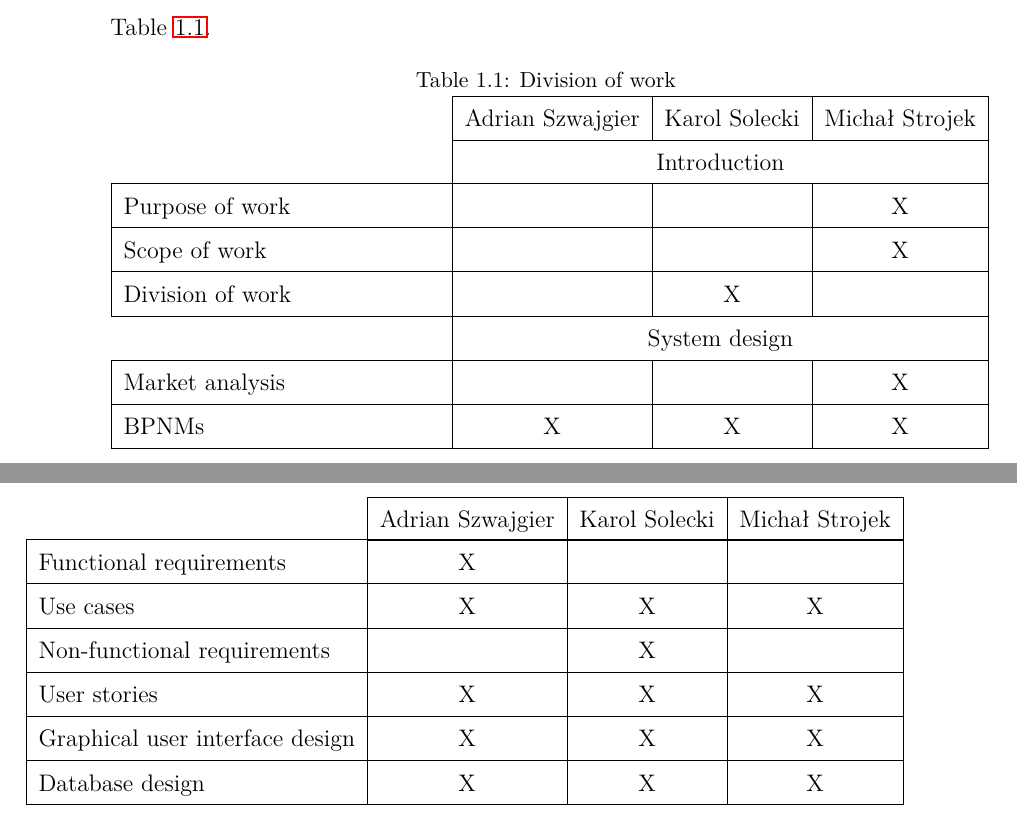
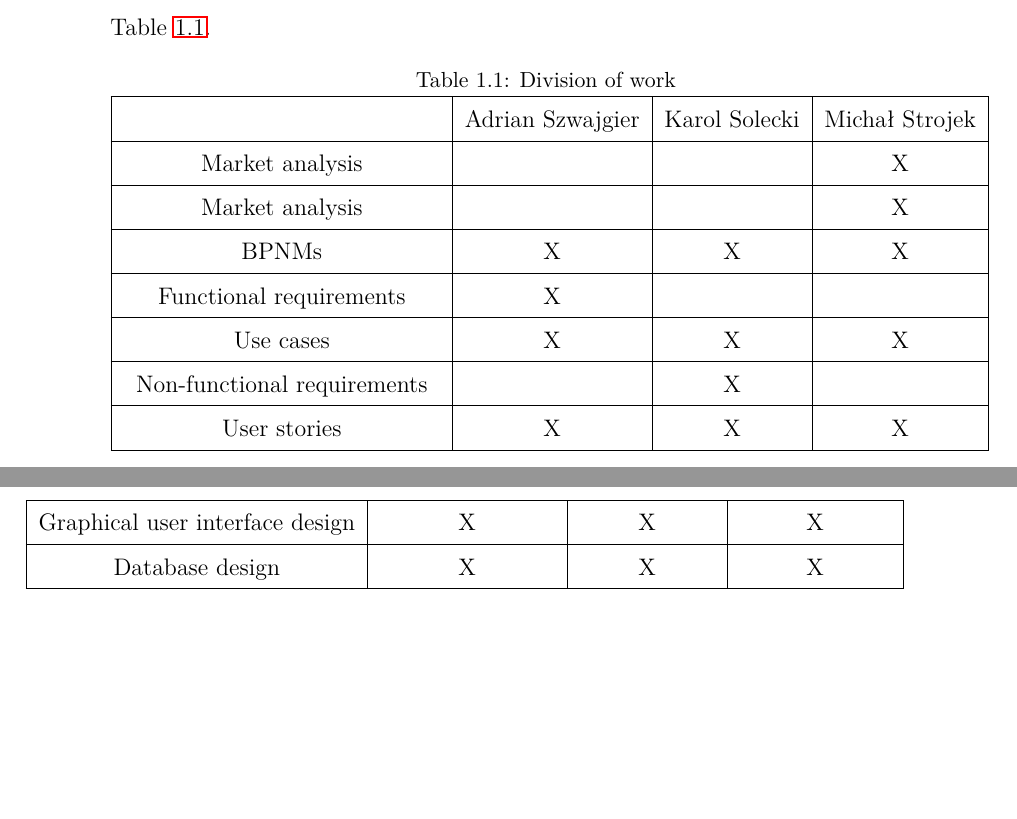
Before and after one commit to DooMx3/Inzynierka, a LaTeX document (docs/main.tex, which reads docs/chapters/intro.tex): two parts of pages 5 and 6 of 107, joined at a grey line, cut so that both start at the same text, the shorter picture padded with empty space. Compiled offline with pdfLaTeX.

Commit message:
IN-357: Correct division of work table

```diff
--- a/docs/chapters/intro.tex
+++ b/docs/chapters/intro.tex
@@ -19,27 +19,19 @@ Our goal is to create an app that offers a simple and intuitive way to manage a~
 \subsection{Division of work}
 There was three people working on this project. Everyone took part in creation of all chapters, breakdown of who worked on which part of that section is provided in Table~\ref{tab:divison_of_work}.
 \FloatBarrier
-\begin{longtable}{c|ccc|}
+\begin{longtable}{|c|c|c|c|}
 	\caption{Division of work}
 	\label{tab:divison_of_work}\\[-1.5ex]
-	\cline{2-4}
-	& \multicolumn{1}{c|}{Adrian Szwajgier} & \multicolumn{1}{c|}{Karol Solecki} & Michał Strojek \\ \cline{2-4}
-	\endfirsthead
-	\cline{2-4}
-	& \multicolumn{1}{c|}{Adrian Szwajgier} & \multicolumn{1}{c|}{Karol Solecki} & Michał Strojek \\ \cline{2-4}
-	\endhead
-	& \multicolumn{3}{c|}{Introduction}                                                           \\ \hline
-	\multicolumn{1}{|l|}{Purpose of work}             & \multicolumn{1}{c|}{}                 & \multicolumn{1}{c|}{}              & X              \\ \hline
-	\multicolumn{1}{|l|}{Scope of work}               & \multicolumn{1}{c|}{}                 & \multicolumn{1}{c|}{}              & X              \\ \hline
-	\multicolumn{1}{|l|}{Division of work}            & \multicolumn{1}{c|}{}                 & \multicolumn{1}{c|}{X}             &                \\ \hline
-	& \multicolumn{3}{c|}{System design}                                                          \\ \hline
-	\multicolumn{1}{|l|}{Market analysis}             & \multicolumn{1}{c|}{}                 & \multicolumn{1}{c|}{}              & X              \\ \hline
-	\multicolumn{1}{|l|}{BPNMs}             & \multicolumn{1}{c|}{X}                 & \multicolumn{1}{c|}{X}              & X              \\ \hline
-	\multicolumn{1}{|l|}{Functional requirements}     & \multicolumn{1}{c|}{X}                & \multicolumn{1}{c|}{}              &                \\ \hline
-	\multicolumn{1}{|l|}{Use cases}     & \multicolumn{1}{c|}{X}                & \multicolumn{1}{c|}{X}              &            X    \\ \hline
-	\multicolumn{1}{|l|}{Non-functional requirements} & \multicolumn{1}{c|}{}                 & \multicolumn{1}{c|}{X}             &                \\ \hline
-	\multicolumn{1}{|l|}{User stories} & \multicolumn{1}{c|}{X}                 & \multicolumn{1}{c|}{X}             &      \multicolumn{1}{c|}{X}          \\ \hline
-	\multicolumn{1}{|l|}{Graphical user interface design} & \multicolumn{1}{c|}{X}                 & \multicolumn{1}{c|}{X}             &      \multicolumn{1}{c|}{X}          \\ \hline
-	\multicolumn{1}{|l|}{Database design} & \multicolumn{1}{c|}{X}                 & \multicolumn{1}{c|}{X}             &      \multicolumn{1}{c|}{X}          \\ \hline
+	\hline
+	                                & Adrian Szwajgier & Karol Solecki & Michał Strojek \\ \hline
+Market analysis                 &                  &               & X              \\ \hline
+Market analysis                 &                  &               & X              \\ \hline
+BPNMs                           & X                & X             & X              \\ \hline
+Functional requirements         & X                &               &                \\ \hline
+Use cases                       & X                & X             & X              \\ \hline
+Non-functional requirements     &                  & X             &                \\ \hline
+User stories                    & X                & X             & X              \\ \hline
+Graphical user interface design & X                & X             & X              \\ \hline
+Database design                 & X                & X             & X              \\ \hline
 \end{longtable}
 \FloatBarrier
```
